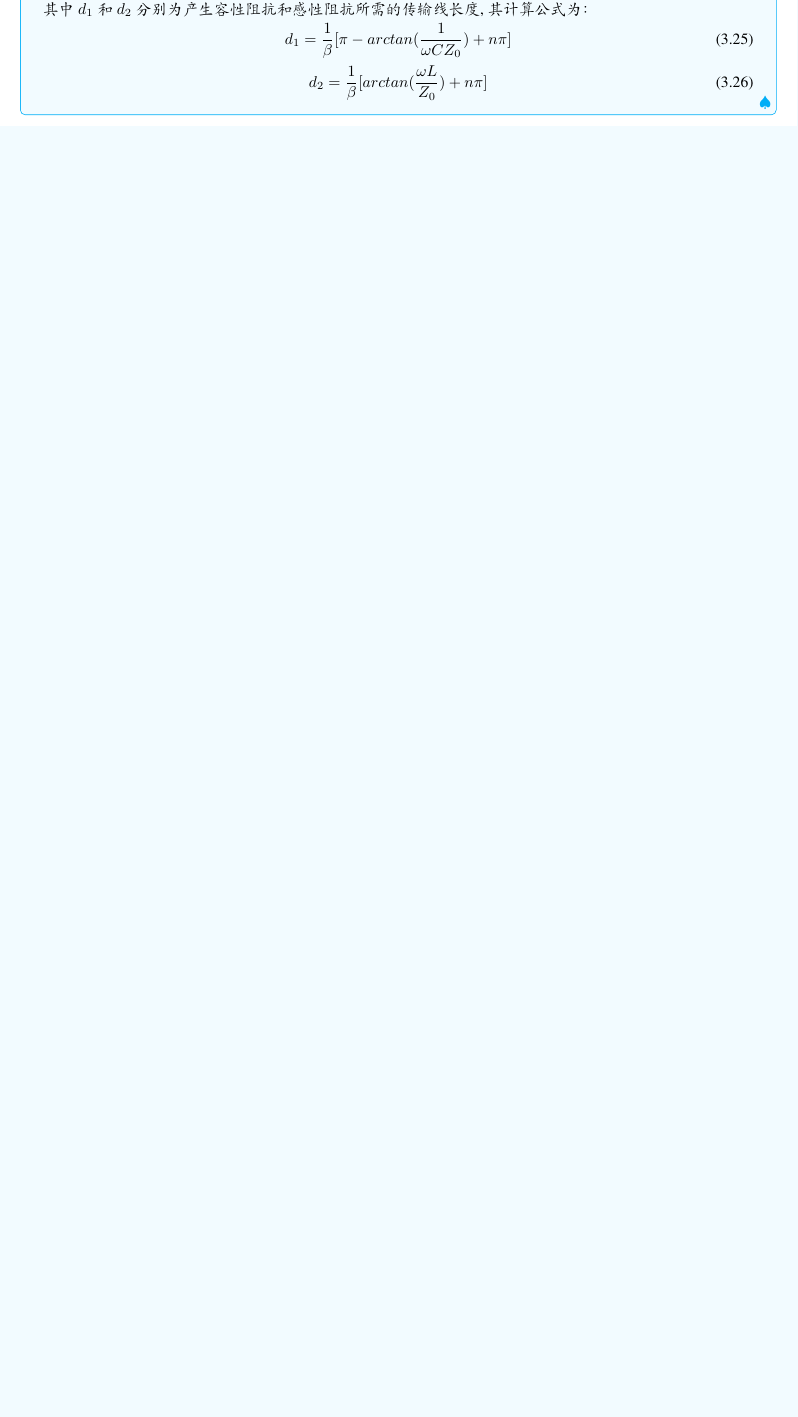
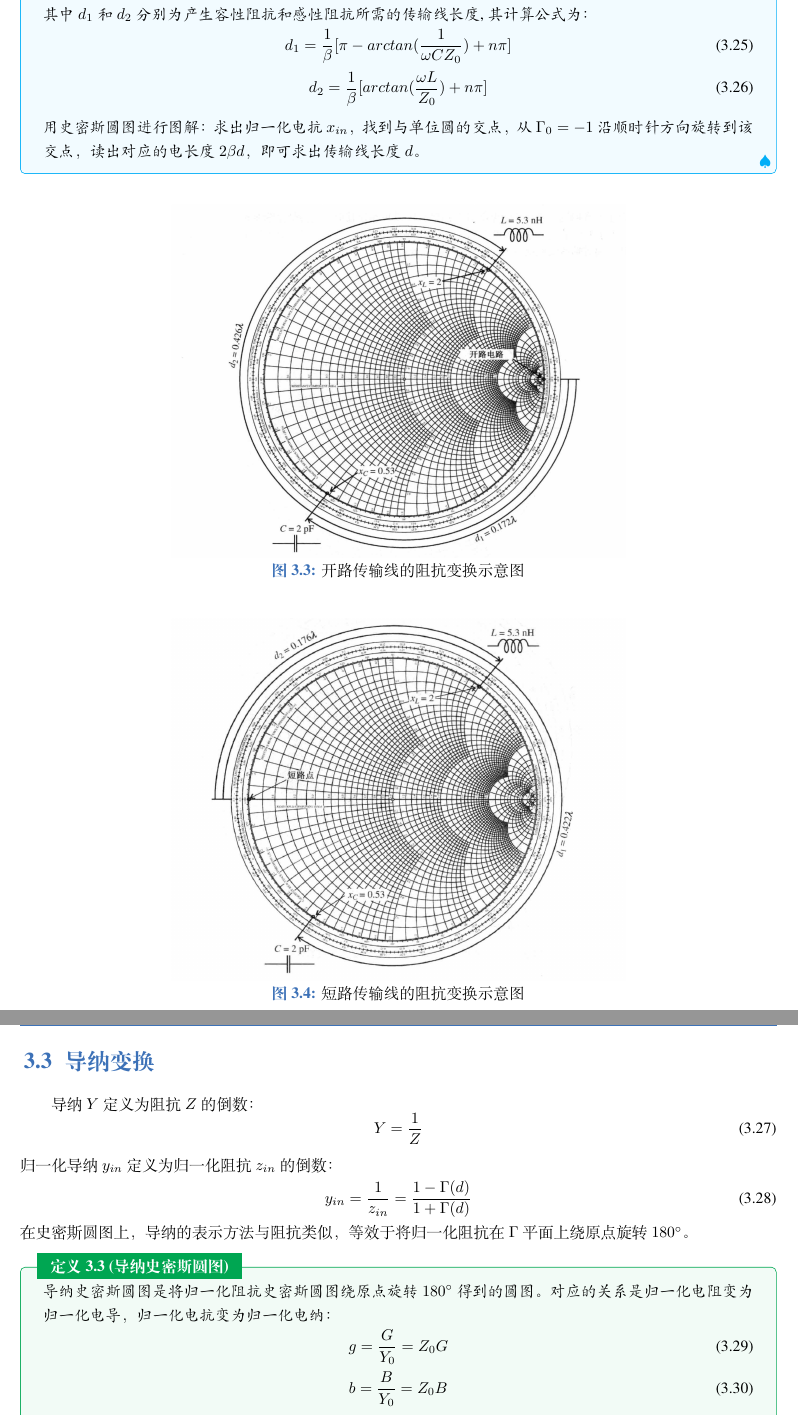
Before and after one commit to jaygitboy/RF-Circuit-Note, a LaTeX book (elegantbook-cn.tex): part of page 25 of 44 before the commit and two parts of pages 25 and 26 of 45 after it, the two joined at a grey line, cut so that both start at the same text, the shorter picture padded with empty space. Compiled offline with XeLaTeX; a missing font is replaced by an installed copy or a similar font.

Commit message:
finish to 3.4

```diff
--- a/elegantbook-cn.tex
+++ b/elegantbook-cn.tex
@@ -1136,14 +1138,45 @@ $\Gamma_0r$为反射系数的实部，$\Gamma_0i$为反射系数的虚部，$|\G
     d_2 = \frac{1}{\beta}[arctan(\frac{\omega L}{Z_0}) + n\pi]
   \end{equation}
 
+用史密斯圆图进行图解：求出归一化电抗$x_{in}$，找到与单位圆的交点，从$\Gamma_0=-1$
+沿顺时针方向旋转到该交点，读出对应的电长度$2 \beta d$，即可求出传输线长度$d$。
 
 
 \end{proposition}
 
-
-
-
-
-
-
-
+\begin{figure}[h]
+  \centering
+  \includegraphics[width=0.6\textwidth]{开路.png}
+  \caption{开路传输线的阻抗变换示意图}
+\end{figure}
+
+
+\begin{figure}[h]
+  \centering
+  \includegraphics[width=0.6\textwidth]{短路.png}
+  \caption{短路传输线的阻抗变换示意图}
+\end{figure}
+
+
+\newpage
+\section{导纳变换}
+导纳$Y$定义为阻抗$Z$的倒数：
+\begin{equation}
+  Y = \frac{1}{Z}
+\end{equation}
+归一化导纳$y_{in}$定义为归一化阻抗$z_{in}$的倒数：
+\begin{equation}
+  y_{in} = \frac{1}{z_{in}} = \frac{1-\Gamma(d)}{1+\Gamma(d)}
+\end{equation}
+在史密斯圆图上，导纳的表示方法与阻抗类似，等效于将归一化阻抗在$\Gamma$平面
+上绕原点旋转$180^\circ$。
+
+\begin{definition}{导纳史密斯圆图}{def:admittance-smith-chart}
+  导纳史密斯圆图是将归一化阻抗史密斯圆图绕原点旋转$180^\circ$得到的圆图。对应的关系是
+  归一化电阻变为归一化电导，归一化电抗变为归一化电纳：
+  \begin{equation}
+    g = \frac{G}{Y_0} = Z_0 G
+  \end{equation}
+  \begin{equation}
+    b = \frac{B}{Y_0} = Z_0 B
+  \end{equation}
@@ -1149,0 +1199 @@ $\Gamma_0r$为反射系数的实部，$\Gamma_0i$为反射系数的虚部，$|\G
+\begin{definition}{阻抗-导纳史密斯圆图}
@@ -1150,3 +1208,4 @@ $\Gamma_0r$为反射系数的实部，$\Gamma_0i$为反射系数的虚部，$|\G
+\end{figure}
 
 
 
```
Also changed, not shown: image/开路.png (added), image/短路.png (added), image/阻抗-导纳史密斯圆图.png (added), image/阻抗圆图和导纳圆图.png (added), elegantbook-cn.tex (26 more changed lines), 5 other files.
